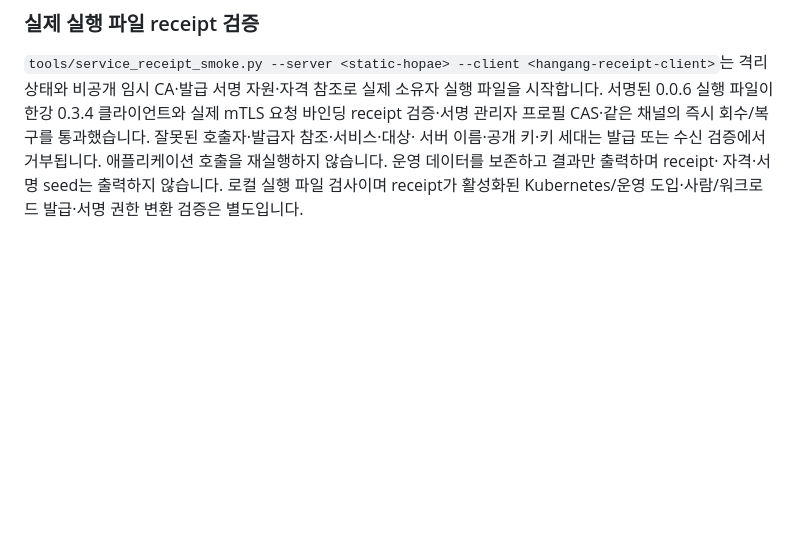
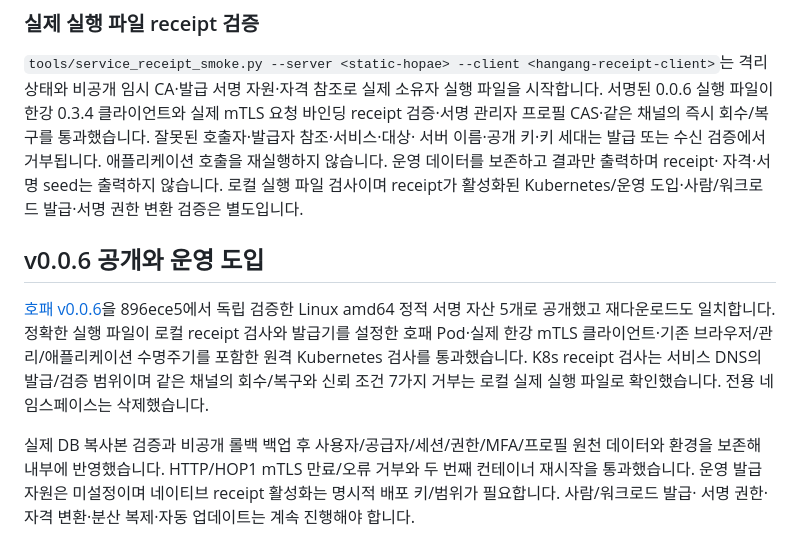
Before and after one commit to ziozzang/hopae, a Markdown page: docs/ko/AUTH_GATEWAY.md, the part around the change. GitHub-like rendering; blank space fills up the shorter version.

Commit message:
docs: record signed 0.0.6 receipt and operating qualification [skip ci]

```diff
--- a/docs/ko/AUTH_GATEWAY.md
+++ b/docs/ko/AUTH_GATEWAY.md
@@ -812,3 +812,19 @@ HTTP 인증 근거는 계속 내부에만 유지합니다. 격리 서버 검사
 호출을 재실행하지 않습니다. 운영 데이터를 보존하고 결과만 출력하며 receipt·
 자격·서명 seed는 출력하지 않습니다. 로컬 실행 파일 검사이며 receipt가 활성화된
 Kubernetes/운영 도입·사람/워크로드 발급·서명 권한 변환 검증은 별도입니다.
+
+## v0.0.6 공개와 운영 도입
+
+[호패 v0.0.6](https://github.com/ziozzang/hopae/releases/tag/v0.0.6)을 896ece5에서
+독립 검증한 Linux amd64 정적 서명 자산 5개로 공개했고 재다운로드도 일치합니다.
+정확한 실행 파일이 로컬 receipt 검사와 발급기를 설정한 호패 Pod·실제 한강 mTLS
+클라이언트·기존 브라우저/관리/애플리케이션 수명주기를 포함한 원격 Kubernetes
+검사를 통과했습니다. K8s receipt 검사는 서비스 DNS의 발급/검증 범위이며 같은
+채널의 회수/복구와 신뢰 조건 7가지 거부는 로컬 실제 실행 파일로 확인했습니다.
+전용 네임스페이스는 삭제했습니다.
+
+실제 DB 복사본 검증과 비공개 롤백 백업 후 사용자/공급자/세션/권한/MFA/프로필
+원천 데이터와 환경을 보존해 내부에 반영했습니다. HTTP/HOP1 mTLS 만료/오류
+거부와 두 번째 컨테이너 재시작을 통과했습니다. 운영 발급 자원은 미설정이며
+네이티브 receipt 활성화는 명시적 배포 키/범위가 필요합니다. 사람/워크로드 발급·
+서명 권한·자격 변환·분산 복제·자동 업데이트는 계속 진행해야 합니다.
```
Also changed, not shown: docs/AUTH_GATEWAY.md (+18 -0 lines).
